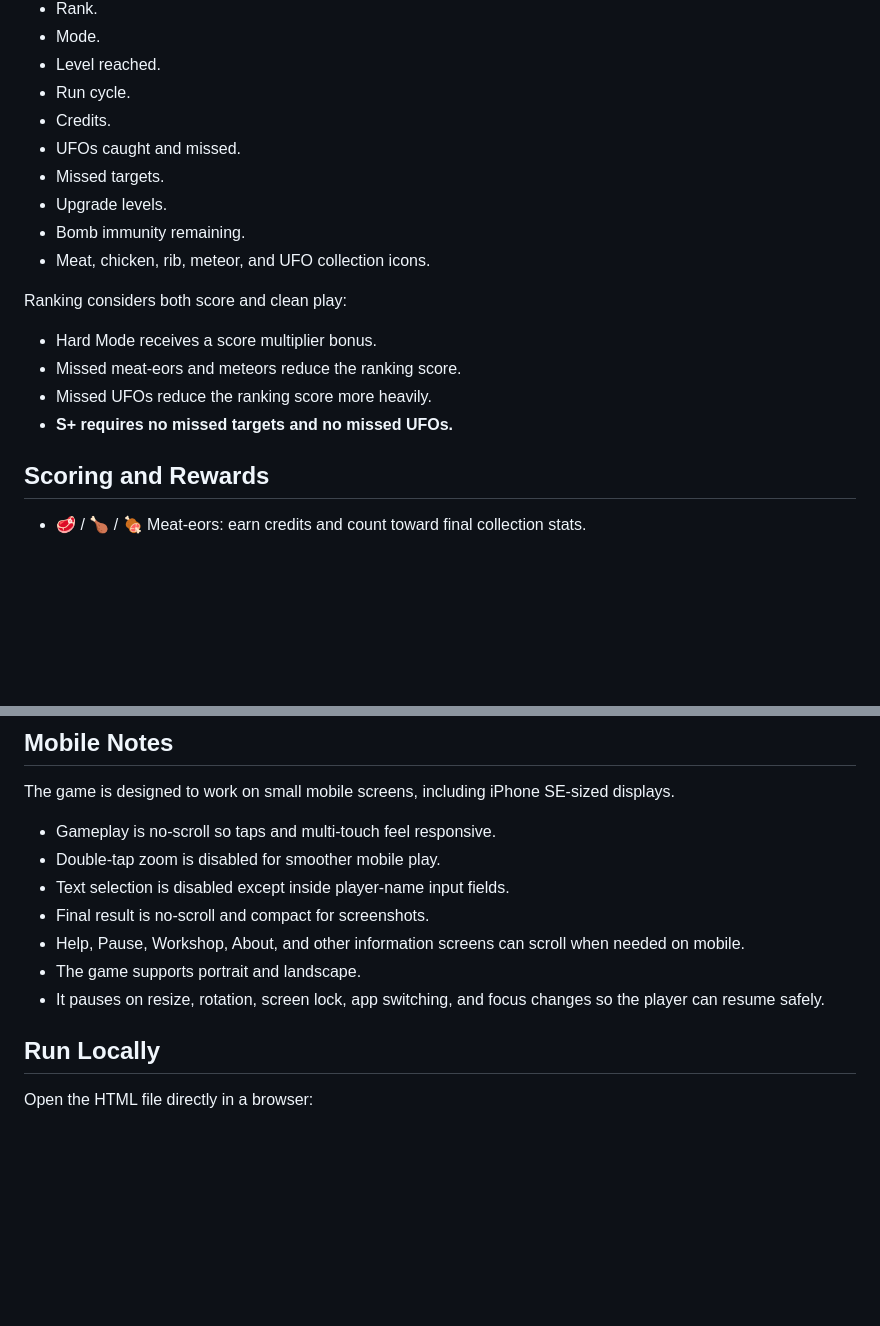
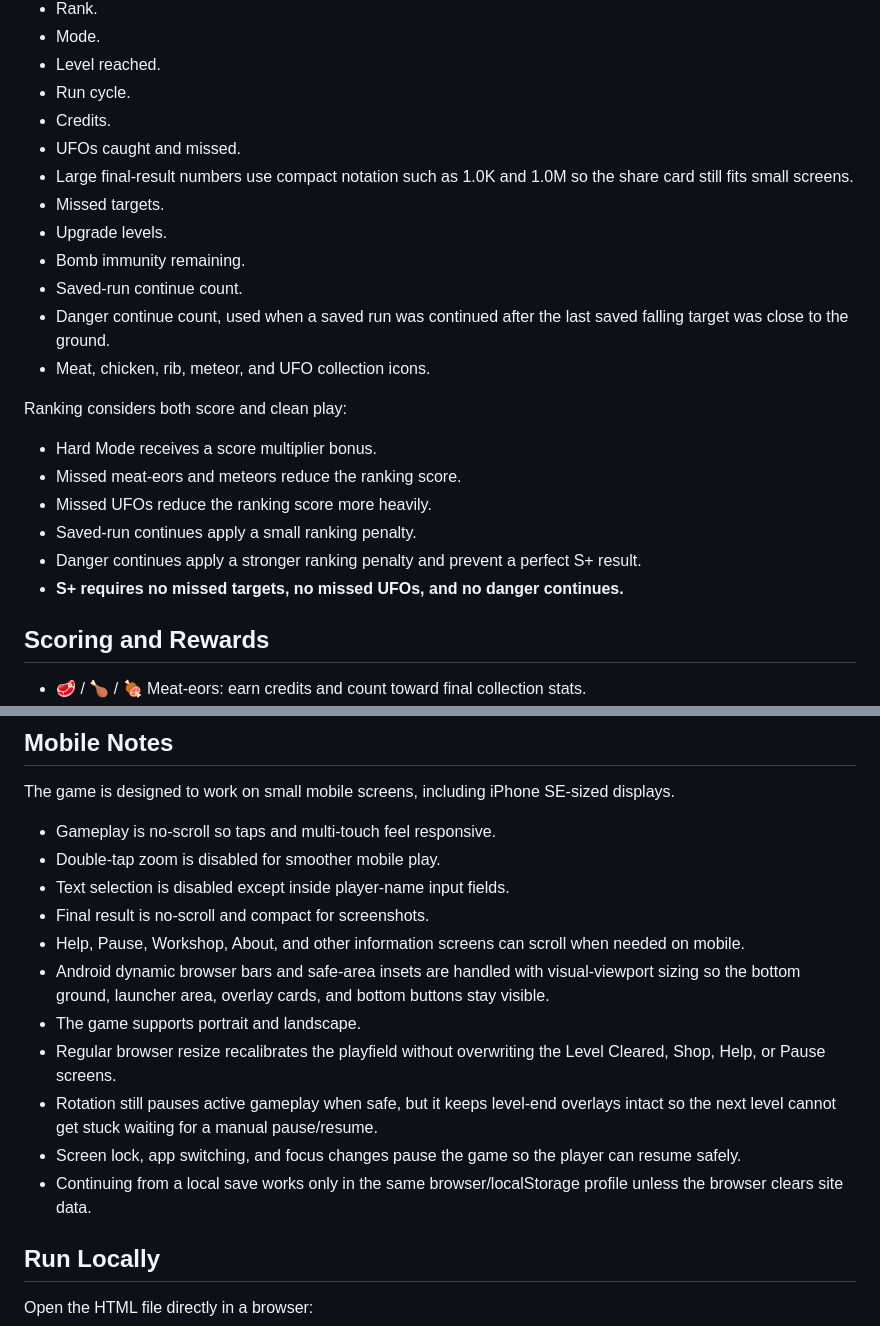
Before and after one commit to zaqxen/meat-eor-blaster, a Markdown page: README.md, 2 parts joined by grey strips. Drawn GitHub-style; blank space fills up the shorter version.

```diff
--- a/README.md
+++ b/README.md
@@ -59,9 +59,12 @@ The final result card shows:
 - Run cycle.
 - Credits.
 - UFOs caught and missed.
+- Large final-result numbers use compact notation such as 1.0K and 1.0M so the share card still fits small screens.
 - Missed targets.
 - Upgrade levels.
 - Bomb immunity remaining.
+- Saved-run continue count.
+- Danger continue count, used when a saved run was continued after the last saved falling target was close to the ground.
 - Meat, chicken, rib, meteor, and UFO collection icons.
 
 Ranking considers both score and clean play:
@@ -69,7 +72,9 @@ Ranking considers both score and clean play:
 - Hard Mode receives a score multiplier bonus.
 - Missed meat-eors and meteors reduce the ranking score.
 - Missed UFOs reduce the ranking score more heavily.
-- **S+ requires no missed targets and no missed UFOs.**
+- Saved-run continues apply a small ranking penalty.
+- Danger continues apply a stronger ranking penalty and prevent a perfect S+ result.
+- **S+ requires no missed targets, no missed UFOs, and no danger continues.**
 
 ## Scoring and Rewards
 
@@ -204,8 +243,12 @@ The game is designed to work on small mobile screens, including iPhone SE-sized
 - Text selection is disabled except inside player-name input fields.
 - Final result is no-scroll and compact for screenshots.
 - Help, Pause, Workshop, About, and other information screens can scroll when needed on mobile.
+- Android dynamic browser bars and safe-area insets are handled with visual-viewport sizing so the bottom ground, launcher area, overlay cards, and bottom buttons stay visible.
 - The game supports portrait and landscape.
-- It pauses on resize, rotation, screen lock, app switching, and focus changes so the player can resume safely.
+- Regular browser resize recalibrates the playfield without overwriting the Level Cleared, Shop, Help, or Pause screens.
+- Rotation still pauses active gameplay when safe, but it keeps level-end overlays intact so the next level cannot get stuck waiting for a manual pause/resume.
+- Screen lock, app switching, and focus changes pause the game so the player can resume safely.
+- Continuing from a local save works only in the same browser/localStorage profile unless the browser clears site data.
 
 ## Run Locally
 
```
Also changed, not shown: other parts of README.md (+35 -1 lines).
